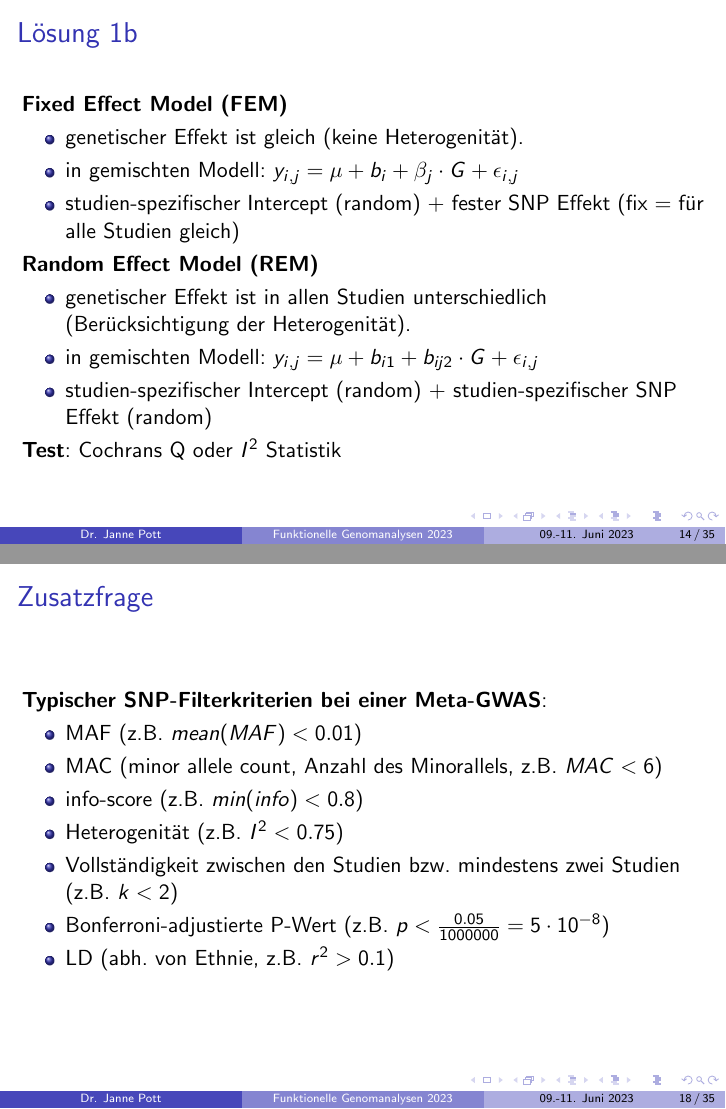
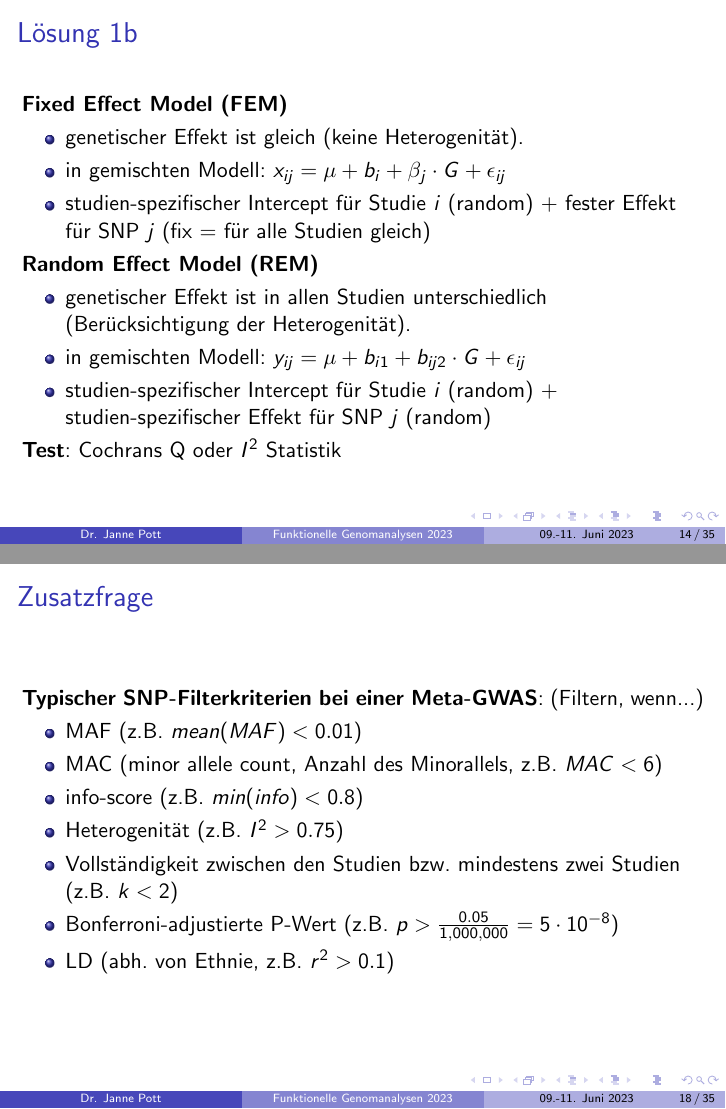
Before and after one commit to pottj/Teaching_FunktionelleGenomanalysen, LaTeX slides (slides/slides2_exercise2.tex): pages 14 and 18 of 35, joined at a grey line. Compiled offline with pdfLaTeX.

Commit message:
corrections in slides 2

```diff
--- a/slides/slides2_exercise2.tex
+++ b/slides/slides2_exercise2.tex
@@ -170,16 +170,16 @@ Welche Annahme wird hier häufig getroffen und wie kann diese geprüft werden?
 
     \begin{itemize}
         \item genetischer Effekt ist gleich (keine Heterogenität).
-        \item in gemischten Modell: $y_{i,j} = \mu + b_i + \beta_j \cdot G + \epsilon_{i,j}$
-        \item studien-spezifischer Intercept (random) + fester SNP Effekt (fix = für alle Studien gleich)
+        \item in gemischten Modell: $x_{ij} = \mu + b_i + \beta_j \cdot G + \epsilon_{ij}$
+        \item studien-spezifischer Intercept für Studie $i$ (random) + fester Effekt für SNP $j$  (fix = für alle Studien gleich)
     \end{itemize}
 
     \textbf{Random Effect Model (REM)}
 
     \begin{itemize}
         \item genetischer Effekt ist in allen Studien unterschiedlich (Berücksichtigung der Heterogenität).
-        \item in gemischten Modell: $y_{i,j} = \mu + b_{i1} + b_{ij2} \cdot G + \epsilon_{i,j}$
-        \item studien-spezifischer Intercept (random) + studien-spezifischer SNP Effekt (random)
+        \item in gemischten Modell: $y_{ij} = \mu + b_{i1} + b_{ij2} \cdot G + \epsilon_{ij}$
+        \item studien-spezifischer Intercept für Studie $i$ (random) + studien-spezifischer Effekt für SNP $j$ (random)
     \end{itemize}
 
     \textbf{Test}: Cochrans Q oder $I^2$ Statistik
@@ -224,15 +224,15 @@ Welche Annahme wird hier häufig getroffen und wie kann diese geprüft werden?
 \end{frame}
 
 \begin{frame}{Zusatzfrage}
-    \textbf{Typischer SNP-Filterkriterien bei einer Meta-GWAS}:
+    \textbf{Typischer SNP-Filterkriterien bei einer Meta-GWAS}: (Filtern, wenn...)
 
     \begin{itemize}
         \item MAF (z.B. $mean(MAF)<0.01$)
         \item MAC (minor allele count, Anzahl des Minorallels, z.B. $MAC<6$)
         \item info-score (z.B. $min(info)<0.8$)
-        \item Heterogenität (z.B. $I^2<0.75$)
+        \item Heterogenität (z.B. $I^2>0.75$)
         \item Vollständigkeit zwischen den Studien bzw. mindestens zwei Studien (z.B. $k<2$)
-        \item Bonferroni-adjustierte P-Wert (z.B. $p< \frac{0.05}{1000000} = 5 \cdot 10^{-8}$)
+        \item Bonferroni-adjustierte P-Wert (z.B. $p> \frac{0.05}{1,000,000} = 5 \cdot 10^{-8}$)
         \item LD (abh. von Ethnie, z.B. $r^2>0.1$)
     \end{itemize}
 
```
Also changed, not shown: slides/slides2_exercise2.pdf, slides/slides2_exercise2.tex (10 more changed lines).
